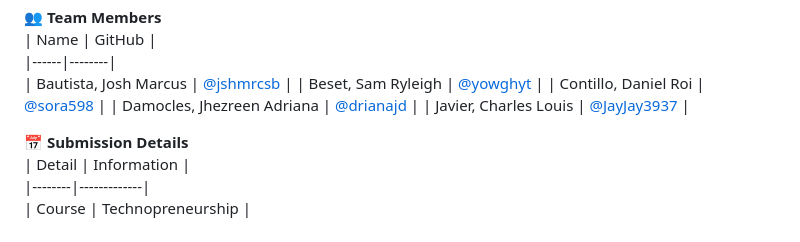
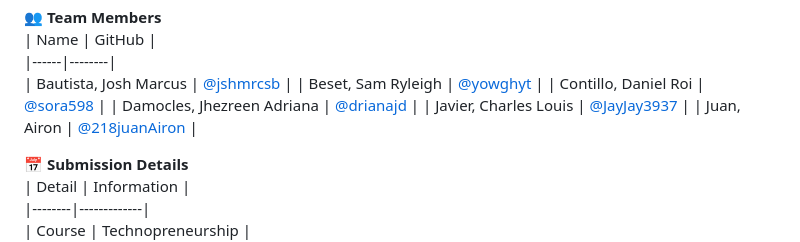
Before and after one commit to drianajd/Techno-StartUp, a Markdown page: README.md, the part around the change. Drawn GitHub-style.

```diff
--- a/README.md
+++ b/README.md
@@ -20,6 +20,7 @@ Every year, countless Filipinos—students and fresh graduates—face a tiring s
 | Contillo, Daniel Roi | [@sora598](https://github.com/sora598) |
 | Damocles, Jhezreen Adriana | [@drianajd](https://github.com/drianajd) |
 | Javier, Charles Louis | [@JayJay3937](https://github.com/JayJay3937) |
+| Juan, Airon | [@218juanAiron](https://github.com/218juanAiron) |
 
 
 📅 **Submission Details**
```
